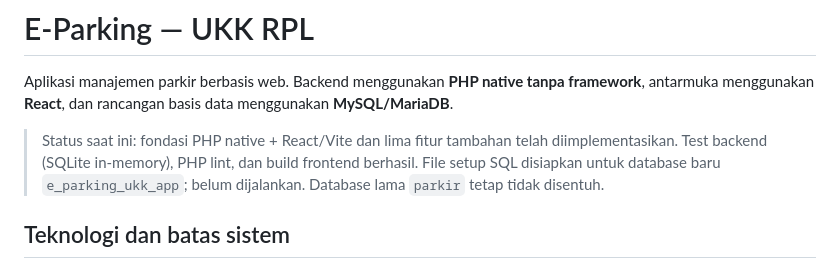
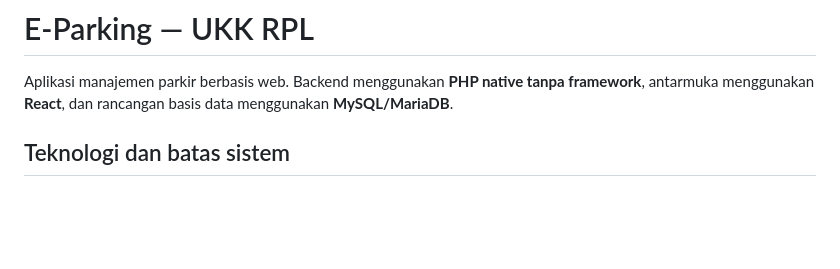
Before and after one commit to ranggashter/e-parkir, a Markdown page: README.md, the part around the change. Rendered like a GitHub page; blank space fills up the shorter version.

Commit message:
Update README
Removed outdated status information about the project.

```diff
--- a/README.md
+++ b/README.md
@@ -1,9 +1,6 @@
 # E-Parking — UKK RPL
 
 Aplikasi manajemen parkir berbasis web. Backend menggunakan **PHP native tanpa framework**, antarmuka menggunakan **React**, dan rancangan basis data menggunakan **MySQL/MariaDB**.
-
-> Status saat ini: fondasi PHP native + React/Vite dan lima fitur tambahan telah diimplementasikan. Test backend (SQLite in-memory), PHP lint, dan build frontend berhasil. File setup SQL disiapkan untuk database baru `e_parking_ukk_app`; belum dijalankan. Database lama `parkir` tetap tidak disentuh.
-
 ## Teknologi dan batas sistem
 
 - Backend: PHP native, REST API JSON, PDO untuk akses MySQL/MariaDB.
```
